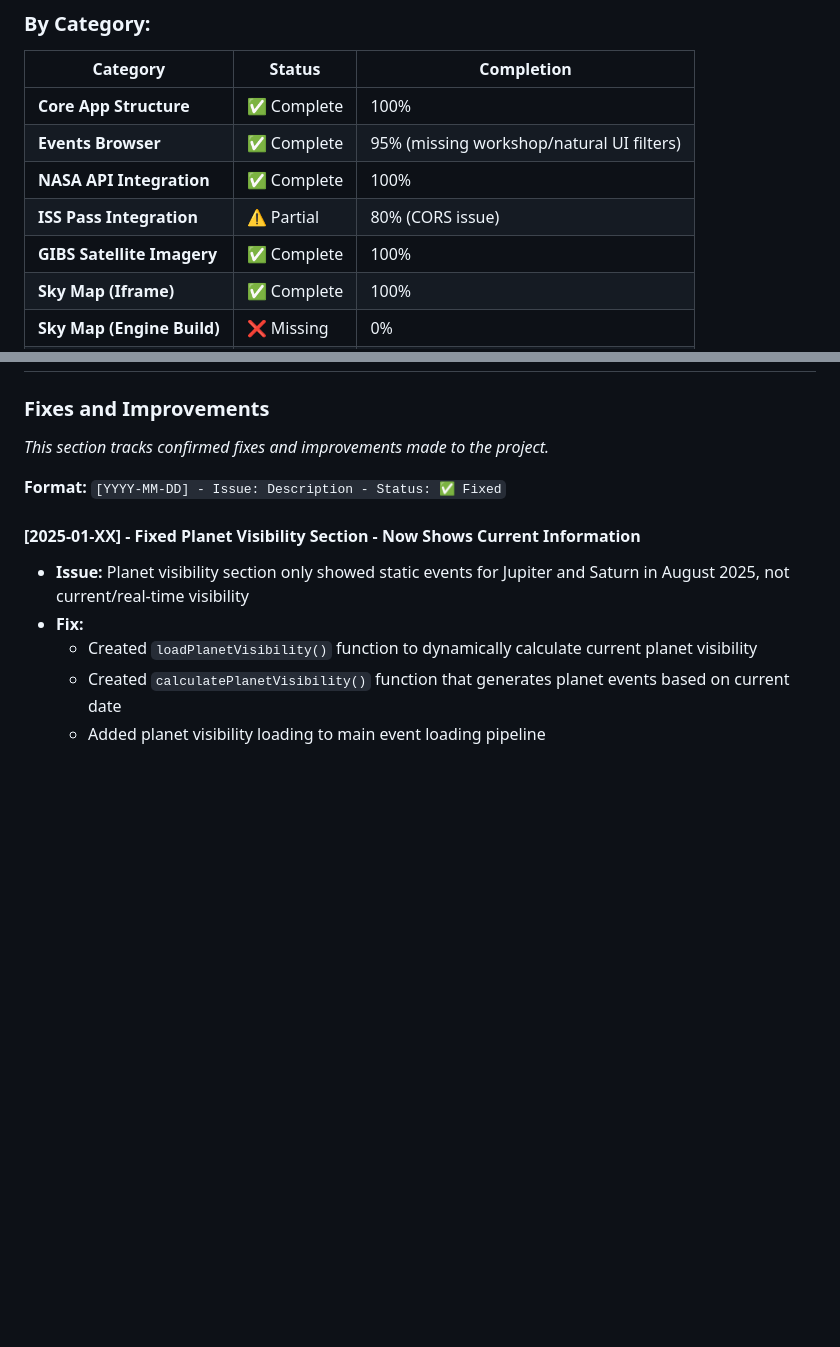
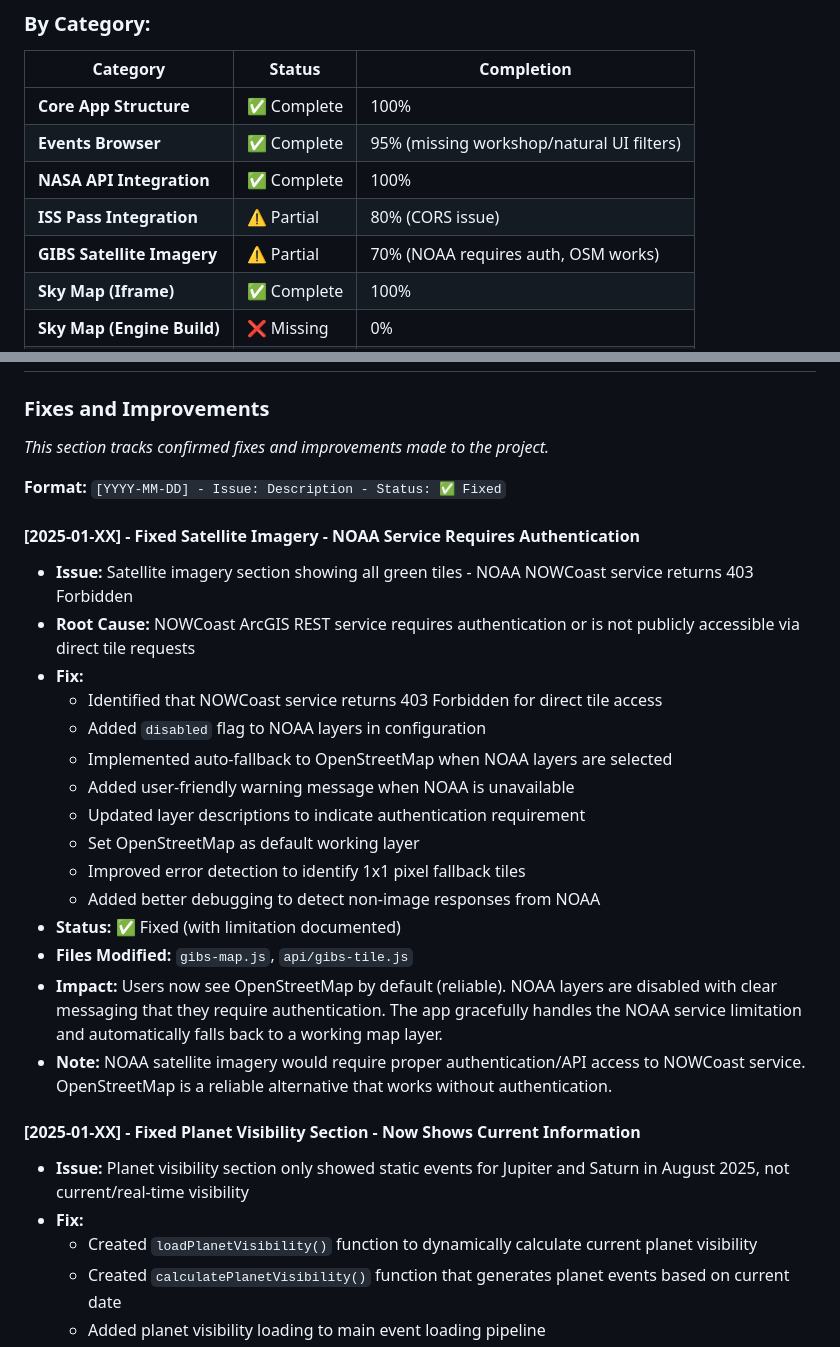
Before and after one commit to joseph-singh-lai/AstroCal, a Markdown page: PROJECT_INVENTORY.md, 2 parts joined by grey strips. Rendered like a GitHub page; blank space fills up the shorter version.

Commit message:
Docs: Update inventory with NOAA satellite imagery authentication issue
- Documented that NOWCoast service requires authentication (403 Forbidden)
- Updated changelog with fix details
- Noted that OSM is working fallback
- Updated completion percentage for satellite imagery

```diff
--- a/PROJECT_INVENTORY.md
+++ b/PROJECT_INVENTORY.md
@@ -384,7 +384,7 @@ This document provides a comprehensive inventory of what has been **accomplished
 | **Events Browser** | ✅ Complete | 95% (missing workshop/natural UI filters) |
 | **NASA API Integration** | ✅ Complete | 100% |
 | **ISS Pass Integration** | ⚠️ Partial | 80% (CORS issue) |
-| **GIBS Satellite Imagery** | ✅ Complete | 100% |
+| **GIBS Satellite Imagery** | ⚠️ Partial | 70% (NOAA requires auth, OSM works) |
 | **Sky Map (Iframe)** | ✅ Complete | 100% |
 | **Sky Map (Engine Build)** | ❌ Missing | 0% |
 | **Geolocation** | ✅ Complete | 100% |
@@ -440,6 +440,23 @@ _This section tracks confirmed fixes and improvements made to the project._
 
 **Format:** `[YYYY-MM-DD] - Issue: Description - Status: ✅ Fixed`
 
+#### [2025-01-XX] - Fixed Satellite Imagery - NOAA Service Requires Authentication
+- **Issue:** Satellite imagery section showing all green tiles - NOAA NOWCoast service returns 403 Forbidden
+- **Root Cause:** NOWCoast ArcGIS REST service requires authentication or is not publicly accessible via direct tile requests
+- **Fix:**
+  - Identified that NOWCoast service returns 403 Forbidden for direct tile access
+  - Added `disabled` flag to NOAA layers in configuration
+  - Implemented auto-fallback to OpenStreetMap when NOAA layers are selected
+  - Added user-friendly warning message when NOAA is unavailable
+  - Updated layer descriptions to indicate authentication requirement
+  - Set OpenStreetMap as default working layer
+  - Improved error detection to identify 1x1 pixel fallback tiles
+  - Added better debugging to detect non-image responses from NOAA
+- **Status:** ✅ Fixed (with limitation documented)
+- **Files Modified:** `gibs-map.js`, `api/gibs-tile.js`
+- **Impact:** Users now see OpenStreetMap by default (reliable). NOAA layers are disabled with clear messaging that they require authentication. The app gracefully handles the NOAA service limitation and automatically falls back to a working map layer.
+- **Note:** NOAA satellite imagery would require proper authentication/API access to NOWCoast service. OpenStreetMap is a reliable alternative that works without authentication.
+
 #### [2025-01-XX] - Fixed Planet Visibility Section - Now Shows Current Information
 - **Issue:** Planet visibility section only showed static events for Jupiter and Saturn in August 2025, not current/real-time visibility
 - **Fix:**
```
